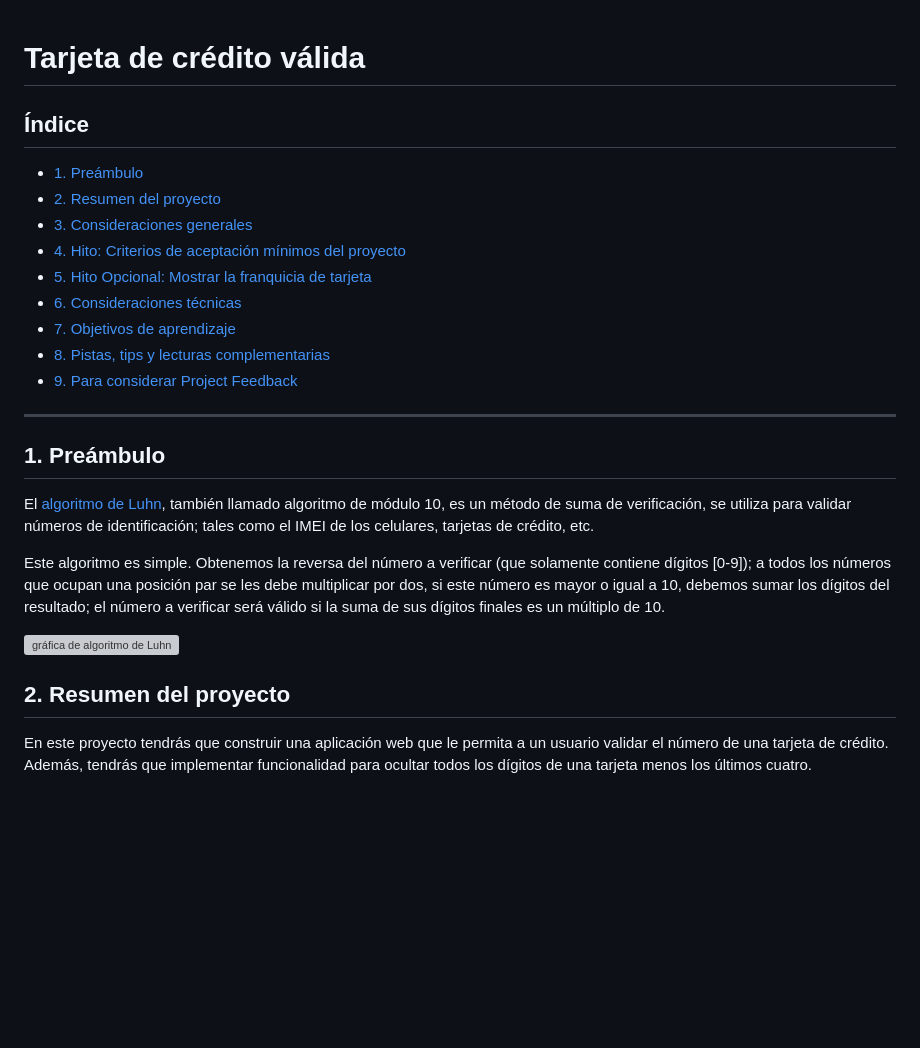
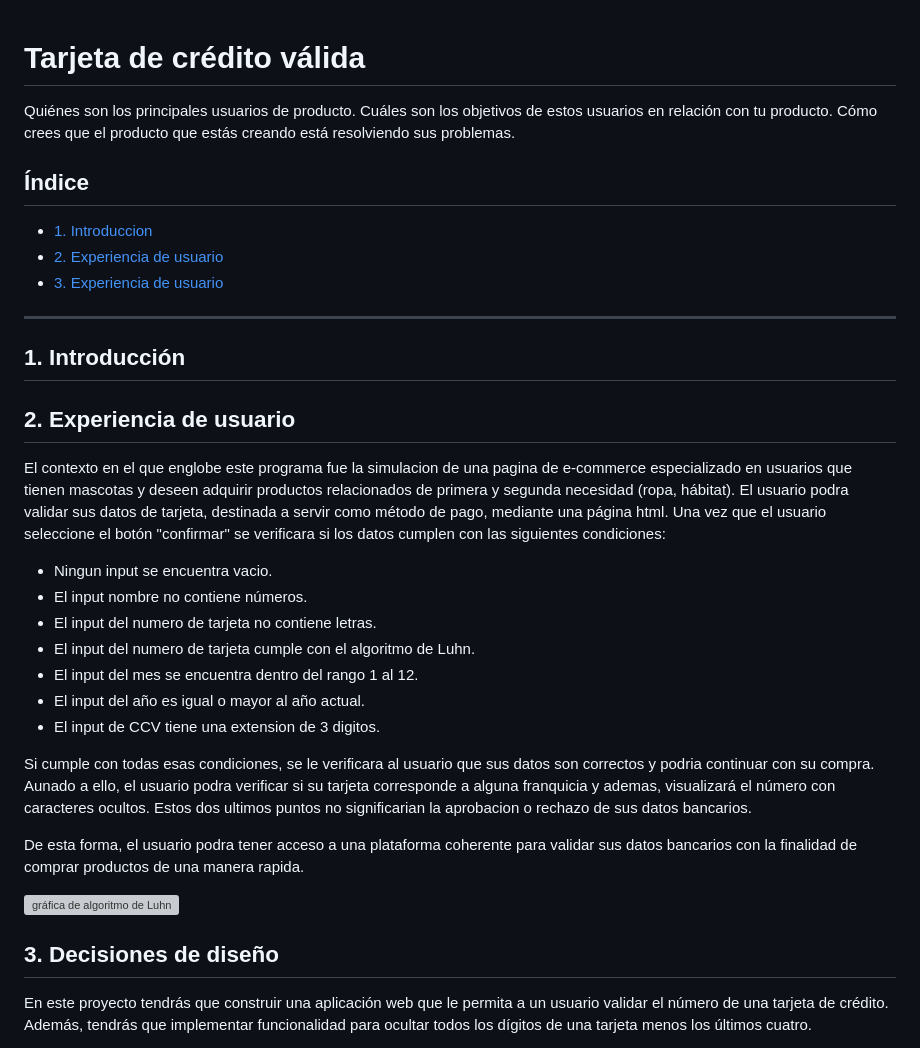
Before and after one commit to angy-Rin/DEV006-card-validation, a Markdown page: README.md, the part around the change. Rendered like a GitHub page; blank space fills up the shorter version; grey boxes are pictures that could not be loaded.

Commit message:
modificaciones readme

```diff
--- a/README.md
+++ b/README.md
@@ -1,35 +1,38 @@
 # Tarjeta de crédito válida
-
+Quiénes son los principales usuarios de producto.
+Cuáles son los objetivos de estos usuarios en relación con tu producto.
+Cómo crees que el producto que estás creando está resolviendo sus problemas.
 ## Índice
 
-* [1. Preámbulo](#1-preámbulo)
-* [2. Resumen del proyecto](#2-resumen-del-proyecto)
-* [3. Consideraciones generales](#3-consideraciones-generales)
-* [4. Hito: Criterios de aceptación mínimos del proyecto](#4-hito-criterios-de-aceptación-mínimos-del-proyecto)
-* [5. Hito Opcional: Mostrar la franquicia de tarjeta](#5-hito-opcional-mostrar-la-franquicia-de-tarjeta)
-* [6. Consideraciones técnicas](#6-consideraciones-técnicas)
-* [7. Objetivos de aprendizaje](#7-objetivos-de-aprendizaje)
-* [8. Pistas, tips y lecturas complementarias](#8-pistas-tips-y-lecturas-complementarias)
-* [9. Para considerar Project Feedback](#9-para-considerar-project-feedback)
+* [1. Introduccion](#1-introducción)
+* [2. Experiencia de usuario](#2-experiencia-de-usuario)
+* [3. Experiencia de usuario](#3-decisiones-de-diseño)
 
 ***
+## 1. Introducción
 
-## 1. Preámbulo
 
-El [algoritmo de Luhn](https://es.wikipedia.org/wiki/Algoritmo_de_Luhn),
-también llamado algoritmo de módulo 10, es un método de suma de verificación,
-se utiliza para validar números de identificación; tales como el IMEI de los
-celulares, tarjetas de crédito, etc.
 
-Este algoritmo es simple. Obtenemos la reversa del número a verificar (que
-solamente contiene dígitos [0-9]); a todos los números que ocupan una posición
-par se les debe multiplicar por dos, si este número es mayor o igual a 10,
-debemos sumar los dígitos del resultado; el número a verificar será válido si
-la suma de sus dígitos finales es un múltiplo de 10.
+## 2. Experiencia de usuario
+
+El contexto en el que englobe este programa fue la simulacion de una pagina de e-commerce especializado en usuarios que tienen mascotas y deseen adquirir productos relacionados de primera y segunda necesidad (ropa, hábitat). El usuario podra validar sus datos de tarjeta, destinada a servir como método de pago, mediante una página html. Una vez que el usuario seleccione el botón "confirmar" se verificara si los datos cumplen con las siguientes condiciones:
+
+* Ningun input se encuentra vacio.
+* El input nombre no contiene números.
+* El input del numero de tarjeta no contiene letras.
+* El input del numero de tarjeta cumple con el algoritmo de Luhn.
+* El input del mes se encuentra dentro del rango 1 al 12.
+* El input del año es igual o mayor al año actual.
+* El input de CCV tiene una extension de 3 digitos.
+
+Si cumple con todas esas condiciones, se le verificara al usuario que sus datos son correctos y podria continuar con su compra. Aunado a ello, el usuario podra verificar si su tarjeta corresponde
+a alguna franquicia y ademas, visualizará el número con caracteres ocultos. Estos dos ultimos puntos no significarian la aprobacion o rechazo de sus datos bancarios.
+
+De esta forma, el usuario podra tener acceso a una plataforma coherente para validar sus datos bancarios con la finalidad de comprar productos de una manera rapida.
 
 ![gráfica de algoritmo de Luhn](https://user-images.githubusercontent.com/12631491/217016579-865679e0-0949-4afd-b13f-d2ebba7a0c54.png)
 
-## 2. Resumen del proyecto
+## 3. Decisiones de diseño
 
 En este proyecto tendrás que construir una aplicación web que le permita a un
 usuario validar el número de una tarjeta de crédito. Además, tendrás que
```
